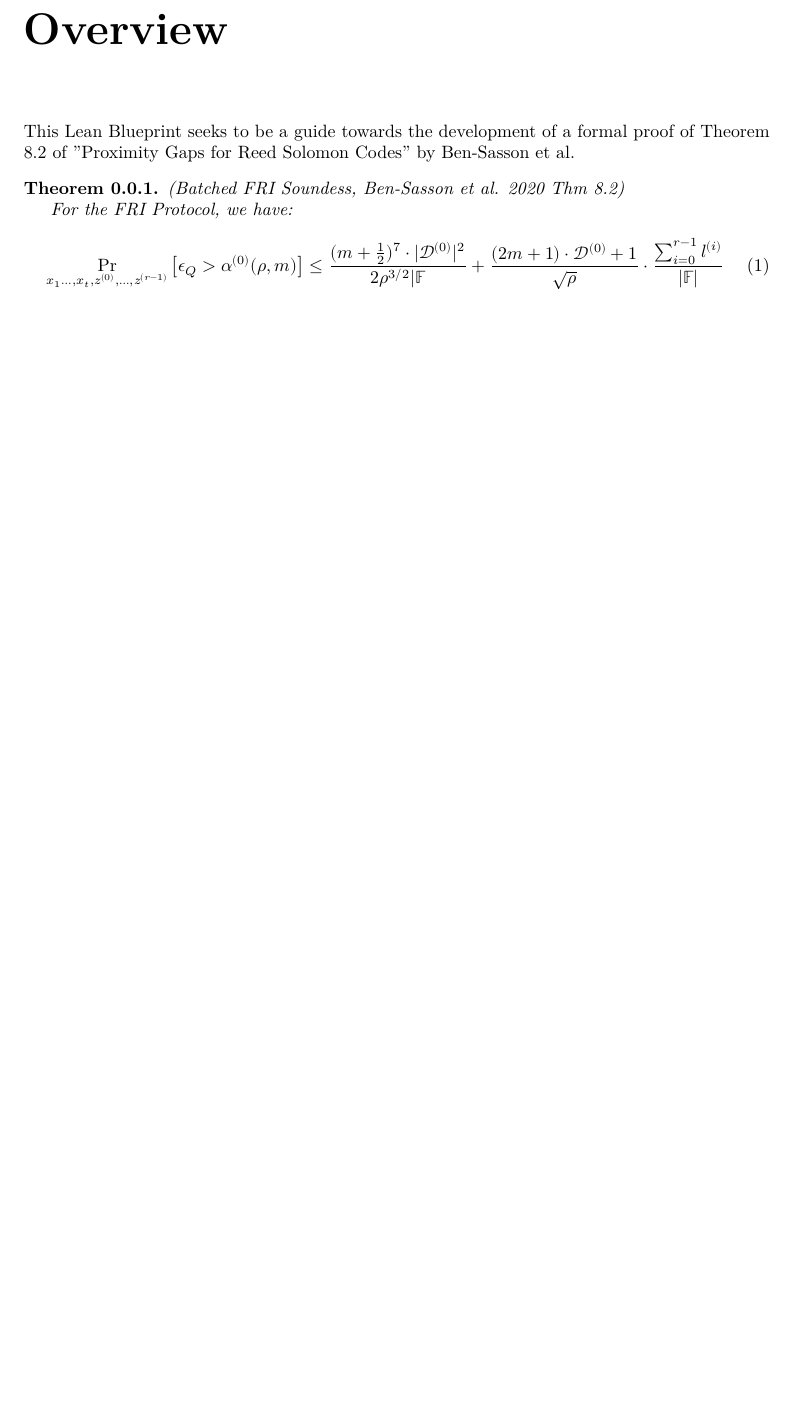
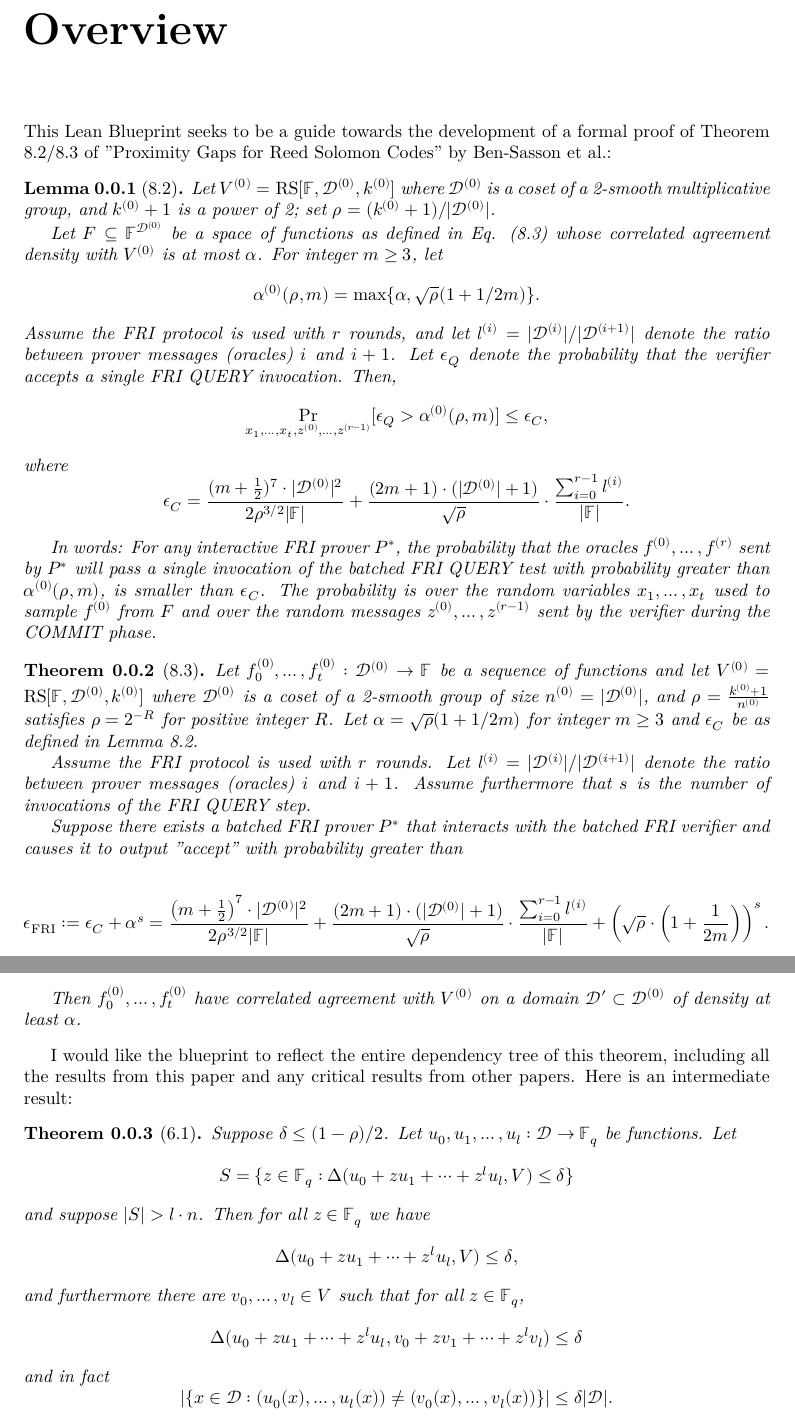
Before and after one commit to BoltonBailey/FRISoundness, a LaTeX document (blueprint/src/print.tex, which reads blueprint/src/content.tex): part of page 2 of 2 before the commit and two parts of pages 2 and 3 of 3 after it, the two joined at a grey line, cut so that both start at the same text, the shorter picture padded with empty space. Compiled offline with XeLaTeX.

Commit message:
add theorems

```diff
--- a/blueprint/src/content.tex
+++ b/blueprint/src/content.tex
@@ -8,16 +8,70 @@
 
 \chapter*{Overview}
 
-This Lean Blueprint seeks to be a guide towards the development of a formal proof of Theorem 8.2 of "Proximity Gaps for Reed Solomon Codes" by Ben-Sasson et al.
+This Lean Blueprint seeks to be a guide towards the development of a formal proof of Theorem 8.2/8.3 of "Proximity Gaps for Reed Solomon Codes" by Ben-Sasson et al.:
 
-\begin{theorem}
-  (Batched FRI Soundess, Ben-Sasson et al. 2020 Thm 8.2)
+\begin{lemma}[8.2] \label{Batched FRI error bound}
+  Let $V^{(0)} = \mathrm{RS}[\mathbb{F},\mathcal{D}^{(0)},k^{(0)}]$ where $\mathcal{D}^{(0)}$ is a coset of a
+  2-smooth multiplicative group, and $k^{(0)} + 1$ is a power of 2; set $\rho = (k^{(0)} + 1)/|\mathcal{D}^{(0)}|$.
 
-  For the FRI Protocol, we have:
-  \begin{equation}
-    \Pr_{x_1 \dots, x_t, z^{(0)}, \dots, z^{(r-1)}} \left[ \epsilon_Q > \alpha^{(0)}(\rho, m) \right]
-    \le \frac{(m + \frac{1}{2})^7 \cdot |\mathcal{D}^{(0)}|^2}{2\rho^{3/2}|\mathbb{F}}
-    + \frac{(2m+1) \cdot \mathcal{D}^{(0)}+1}{\sqrt{\rho}}
-    \cdot \frac{\sum_{i=0}^{r-1} l^{(i)}}{|\mathbb{F}|}
-  \end{equation}
+  Let $F \subseteq \mathbb{F}^{\mathcal{D}^{(0)}}$ be a space of functions as defined in Eq. (8.3) whose correlated agreement density
+  with $V^{(0)}$ is at most $\alpha$. For integer $m \geq 3$, let
+  \[\alpha^{(0)}(\rho,m) = \max\{\alpha, \sqrt{\rho}(1+1/2m)\}.\]
+  Assume the FRI protocol is used with $r$ rounds, and let $l^{(i)} = |\mathcal{D}^{(i)}|/|\mathcal{D}^{(i+1)}|$ denote the ratio between
+  prover messages (oracles) $i$ and $i+1$. Let $\epsilon_Q$ denote the probability that the verifier accepts a single
+  FRI QUERY invocation. Then,
+  \[
+  \underset{x_1,\ldots,x_t,z^{(0)},\ldots,z^{(r-1)}}{\mathrm{Pr}}[\epsilon_Q > \alpha^{(0)}(\rho,m)] \leq \epsilon_C,
+  \]
+  where
+  \[
+  \epsilon_C = \frac{(m+\frac{1}{2})^7 \cdot |\mathcal{D}^{(0)}|^2}{2\rho^{3/2}|\mathbb{F}|} + \frac{(2m+1) \cdot (|\mathcal{D}^{(0)}|+1)}{\sqrt{\rho}} \cdot \frac{\sum_{i=0}^{r-1}l^{(i)}}{|\mathbb{F}|}.
+  \]
+
+  In words: For any interactive FRI prover $P^*$, the probability that the oracles $f^{(0)},\ldots,f^{(r)}$ sent
+  by $P^*$ will pass a single invocation of the batched FRI QUERY test with probability greater than
+  $\alpha^{(0)}(\rho,m)$, is smaller than $\epsilon_C$. The probability is over the random variables $x_1,\ldots,x_t$ used to sample
+  $f^{(0)}$ from $F$ and over the random messages $z^{(0)},\ldots,z^{(r-1)}$ sent by the verifier during the COMMIT
+  phase.
+\end{lemma}
+
+\begin{theorem}[8.3] \label{Batched FRI Soundness}
+  Let $f_0^{(0)},\ldots,f_t^{(0)} : \mathcal{D}^{(0)} \to \mathbb{F}$ be a sequence of functions
+  and let $V^{(0)} = \mathrm{RS}[\mathbb{F},\mathcal{D}^{(0)},k^{(0)}]$ where $\mathcal{D}^{(0)}$ is a coset of a 2-smooth group of size $n^{(0)} = |\mathcal{D}^{(0)}|$, and
+  $\rho = \frac{k^{(0)}+1}{n^{(0)}}$ satisfies $\rho = 2^{-R}$ for positive integer $R$. Let $\alpha = \sqrt{\rho}(1+1/2m)$ for integer $m \geq 3$ and $\epsilon_C$
+  be as defined in Lemma 8.2.
+
+  Assume the FRI protocol is used with $r$ rounds. Let $l^{(i)} = |\mathcal{D}^{(i)}|/|\mathcal{D}^{(i+1)}|$ denote the ratio between
+  prover messages (oracles) $i$ and $i+1$. Assume furthermore that $s$ is the number of invocations of
+  the FRI QUERY step.
+
+  Suppose there exists a batched FRI prover $P^*$ that interacts with the batched FRI verifier and
+  causes it to output "accept" with probability greater than
+
+  \[\epsilon_{\mathrm{FRI}} := \epsilon_C + \alpha^s = \frac{\left(m+\frac{1}{2}\right)^7 \cdot |\mathcal{D}^{(0)}|^2}{2\rho^{3/2}|\mathbb{F}|} + \frac{(2m+1) \cdot (|\mathcal{D}^{(0)}|+1)}{\sqrt{\rho}} \cdot \frac{\sum_{i=0}^{r-1} l^{(i)}}{|\mathbb{F}|} + \left(\sqrt{\rho} \cdot \left(1+\frac{1}{2m}\right)\right)^s.\]
+
+  Then $f_0^{(0)},\ldots,f_t^{(0)}$ have correlated agreement with $V^{(0)}$ on a domain $\mathcal{D}' \subset \mathcal{D}^{(0)}$ of density at
+  least $\alpha$.
+  \uses{Batched FRI error bound}
 \end{theorem}
+
+I would like the blueprint to reflect the entire dependency tree of this theorem, including all the results from this paper and any critical results from other papers. Here is an intermediate result:
+
+\begin{theorem}[6.1]
+  Suppose $\delta \leq (1-\rho)/2$. Let $u_0, u_1, \ldots, u_l : \mathcal{D} \to \mathbb{F}_q$ be functions. Let
+  \[
+  S = \{z \in \mathbb{F}_q : \Delta(u_0 + zu_1 + \cdots + z^lu_l, V) \leq \delta\}
+  \]
+  and suppose $|S| > l \cdot n$. Then for all $z \in \mathbb{F}_q$ we have
+  \[
+  \Delta(u_0 + zu_1 + \cdots + z^lu_l, V) \leq \delta,
+  \]
+  and furthermore there are $v_0, \ldots, v_l \in V$ such that for all $z \in \mathbb{F}_q$,
+  \[
+  \Delta(u_0 + zu_1 + \cdots + z^lu_l, v_0 + zv_1 + \cdots + z^lv_l) \leq \delta
+  \]
+  and in fact
+  \[
+  |\{x \in \mathcal{D} : (u_0(x), \ldots, u_l(x)) \neq (v_0(x), \ldots, v_l(x))\}| \leq \delta|\mathcal{D}|.
+  \]
+\end{theorem}
```
Also changed, not shown: 1 other file.
